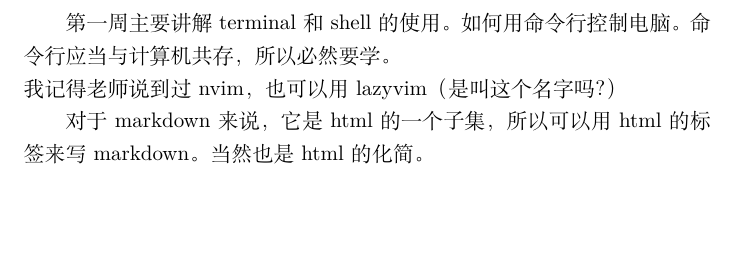
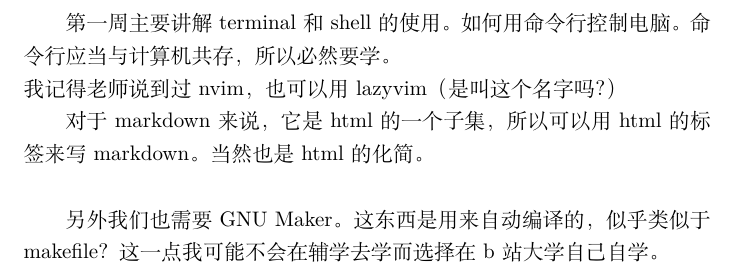
Before and after one commit to Tim-Devil/Skill-Learning, a LaTeX document (week_1/week_1.tex): part of the page, cut so that both start at the same text, the shorter picture padded with empty space. Compiled offline with XeLaTeX.

Commit message:
docu update

```diff
--- a/week_1/week_1.tex
+++ b/week_1/week_1.tex
@@ -9,4 +9,6 @@
 我记得老师说到过nvim，也可以用lazyvim（是叫这个名字吗？）
 
 对于markdown来说，它是html的一个子集，所以可以用html的标签来写markdown。当然也是html的化简。\\
+
+另外我们也需要GNU Maker。这东西是用来自动编译的，似乎类似于makefile？这一点我可能不会在辅学去学而选择在b站大学自己自学。
 \end{document}
```
